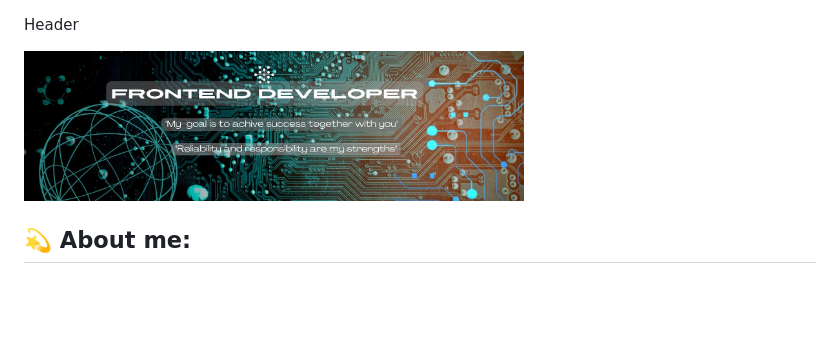
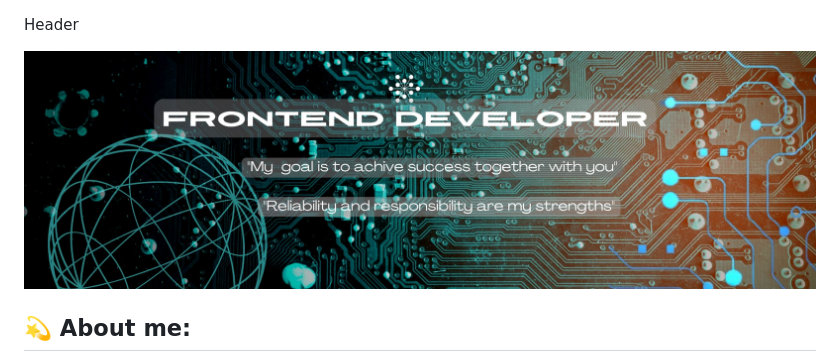
Before and after one commit to Olena457/Olena457, a Markdown page: README.md, the part around the change. Rendered like a GitHub page; pictures changed too: assets/banner.jpg (deleted), assets/gitbanner.jpg (added); blank space fills up the shorter version.

```diff
--- a/README.md
+++ b/README.md
@@ -1,6 +1,6 @@
 Header
 
-<img src="assets/banner.jpg" alt="Banner" width="500" height="300"/>
+<img src="assets/gitbanner.jpg" alt="Banner"  />
 
 <!-- ![banner](https://github.com/Olena457/Olena457/blob/main/assets/banner.jpg) -->
 
```
